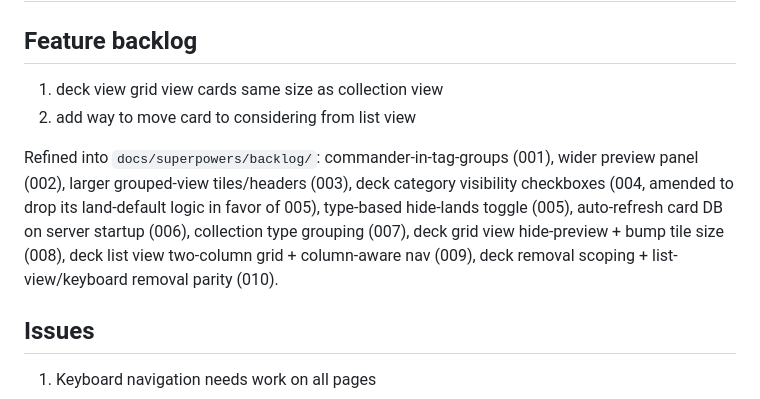
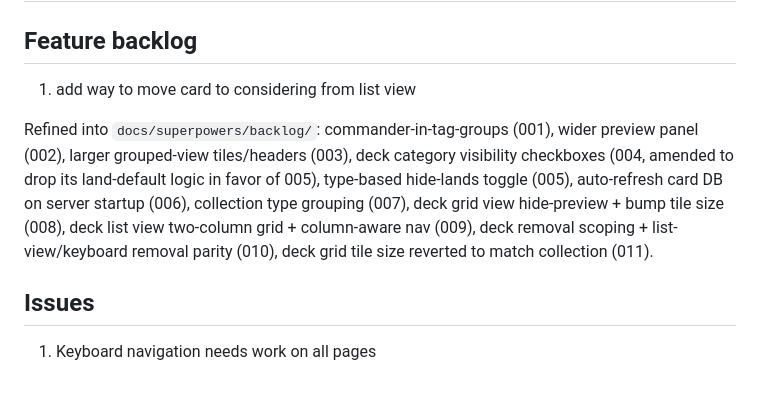
Before and after one commit to Aidan-McGuire/mtg_app, a Markdown page: notes.md, the part around the change. Drawn GitHub-style.

Commit message:
docs(backlog): refine item 011 (deck grid tile size matches collection)
Stage 1 refinement of raw notes.md idea: revert the deck grid tile-size
bump from item 008, restoring parity with Collection view's 240px tiles.
Confirmed with the user this intentionally undoes part of 008 rather than
being a stale note.

Co-Authored-By: Claude Sonnet 5 <noreply@anthropic.com>

```diff
--- a/notes.md
+++ b/notes.md
@@ -1,8 +1,7 @@
 # Notes
 ## Feature backlog
 
-1. deck view grid view cards same size as collection view
-2. add way to move card to considering from list view
+1. add way to move card to considering from list view
 
 Refined into `docs/superpowers/backlog/`: commander-in-tag-groups (001),
 wider preview panel (002), larger grouped-view tiles/headers (003),
@@ -11,7 +10,7 @@ logic in favor of 005), type-based hide-lands toggle (005), auto-refresh
 card DB on server startup (006), collection type grouping (007), deck grid
 view hide-preview + bump tile size (008), deck list view two-column grid +
 column-aware nav (009), deck removal scoping + list-view/keyboard removal
-parity (010).
+parity (010), deck grid tile size reverted to match collection (011).
 
 
 
```
Also changed, not shown: 1 other file.
